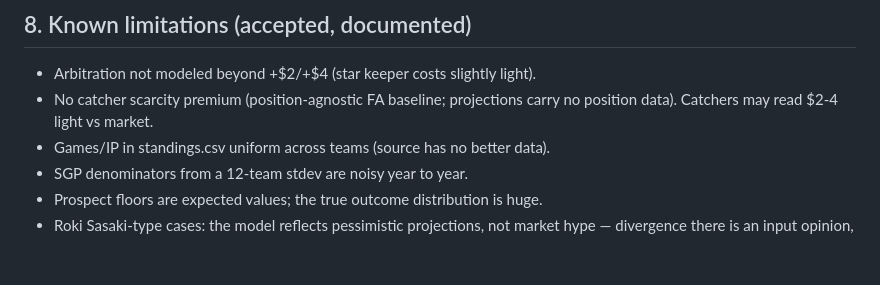
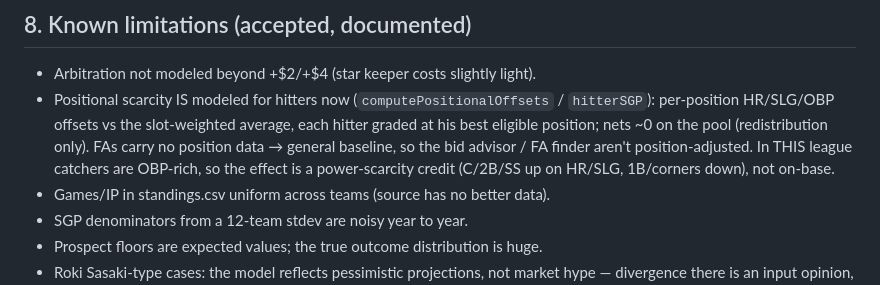
Before and after one commit to bkamisar/OttoneuAI, a Markdown page: MODEL.md, the part around the change. GitHub-like rendering; blank space fills up the shorter version.

Commit message:
MODEL.md: positional scarcity now modeled (move from limitation to feature)
Co-Authored-By: Claude Fable 5 <noreply@anthropic.com>

```diff
--- a/MODEL.md
+++ b/MODEL.md
@@ -176,8 +176,13 @@ simulation, status auto-detect).
 ## 8. Known limitations (accepted, documented)
 
 - Arbitration not modeled beyond +$2/+$4 (star keeper costs slightly light).
-- No catcher scarcity premium (position-agnostic FA baseline; projections
-  carry no position data). Catchers may read $2-4 light vs market.
+- Positional scarcity IS modeled for hitters now (`computePositionalOffsets` /
+  `hitterSGP`): per-position HR/SLG/OBP offsets vs the slot-weighted average,
+  each hitter graded at his best eligible position; nets ~0 on the pool
+  (redistribution only). FAs carry no position data → general baseline, so the
+  bid advisor / FA finder aren't position-adjusted. In THIS league catchers are
+  OBP-rich, so the effect is a power-scarcity credit (C/2B/SS up on HR/SLG,
+  1B/corners down), not on-base.
 - Games/IP in standings.csv uniform across teams (source has no better data).
 - SGP denominators from a 12-team stdev are noisy year to year.
 - Prospect floors are expected values; the true outcome distribution is huge.
```
